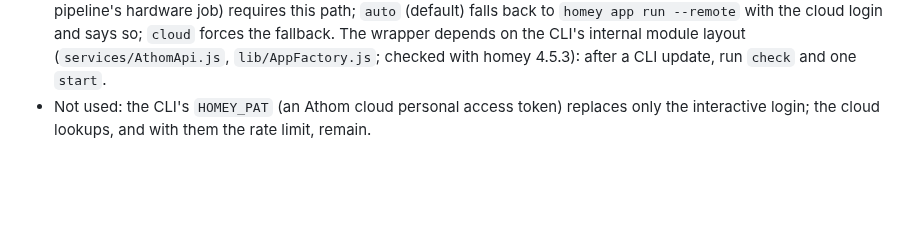
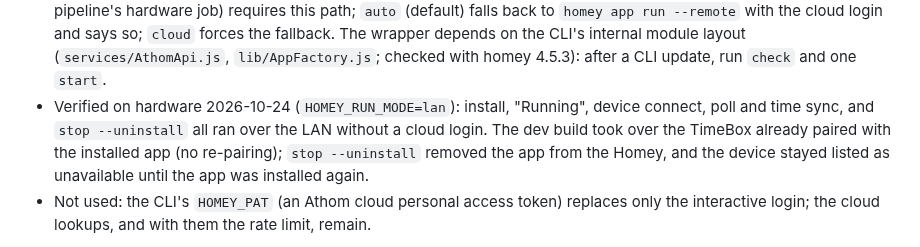
Before and after one commit to habbo656/homey-divoom-timebox-evo, a Markdown page: docs/pipeline.md, the part around the change. GitHub-like rendering; blank space fills up the shorter version.

Commit message:
docs(hw): LAN dev run verified on hardware
Co-Authored-By: Claude Opus 5.5 <noreply@anthropic.com>
Claude-Session: https://claude.ai/code/session_01EwkLrm3to6MtkmpgTKMd2a

```diff
--- a/docs/pipeline.md
+++ b/docs/pipeline.md
@@ -216,6 +216,10 @@ locked out for ~40 min). Both Homey paths therefore use an owner **API key** on
   `homey app run --remote` with the cloud login and says so; `cloud` forces the fallback. The wrapper depends on the
   CLI's internal module layout (`services/AthomApi.js`, `lib/AppFactory.js`; checked with homey 4.5.3): after a CLI
   update, run `check` and one `start`.
+- Verified on hardware 2026-10-24 (`HOMEY_RUN_MODE=lan`): install, "Running", device connect, poll and time sync, and
+  `stop --uninstall` all ran over the LAN without a cloud login. The dev build took over the TimeBox already paired with
+  the installed app (no re-pairing); `stop --uninstall` removed the app from the Homey, and the device stayed listed as
+  unavailable until the app was installed again.
 - Not used: the CLI's `HOMEY_PAT` (an Athom cloud personal access token) replaces only the interactive login; the cloud
   lookups, and with them the rate limit, remain.
 
```
